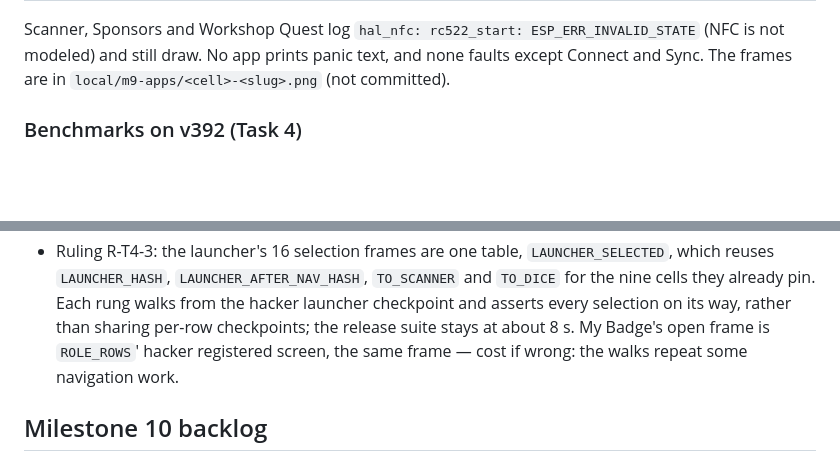
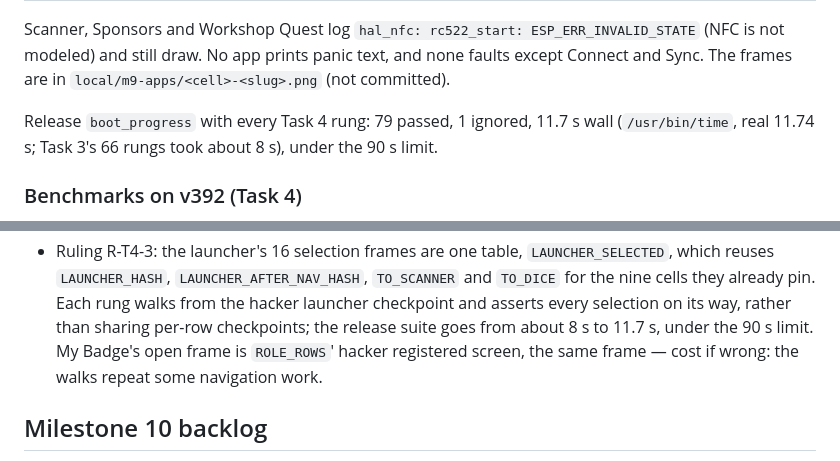
Before and after one commit to powersagitar/hack-the-badge, a Markdown page: docs/milestone-9-decisions.md, 2 parts joined by grey strips. GitHub-like rendering; blank space fills up the shorter version.

Commit message:
docs: record the v392 release suite time
The release boot_progress suite with every Task 4 rung took 11.7 s
(79 passed, 1 ignored); R-T4-3 wrongly said it stays at about 8 s.

Co-Authored-By: Claude Opus 5.5 <noreply@anthropic.com>

```diff
--- a/docs/milestone-9-decisions.md
+++ b/docs/milestone-9-decisions.md
@@ -115,6 +115,10 @@ Scanner, Sponsors and Workshop Quest log `hal_nfc: rc522_start:
 ESP_ERR_INVALID_STATE` (NFC is not modeled) and still draw. No app
 prints panic text, and none faults except Connect and Sync. The frames
 are in `local/m9-apps/<cell>-<slug>.png` (not committed).
+
+Release `boot_progress` with every Task 4 rung: 79 passed, 1 ignored,
+11.7 s wall (`/usr/bin/time`, real 11.74 s; Task 3's 66 rungs took about
+8 s), under the 90 s limit.
 
 ### Benchmarks on v392 (Task 4)
 
@@ -293,7 +297,8 @@ comparable with Milestone 7's v335 rows).
   `LAUNCHER_AFTER_NAV_HASH`, `TO_SCANNER` and `TO_DICE` for the nine
   cells they already pin. Each rung walks from the hacker launcher
   checkpoint and asserts every selection on its way, rather than sharing
-  per-row checkpoints; the release suite stays at about 8 s. My Badge's
+  per-row checkpoints; the release suite goes from about 8 s to 11.7 s,
+  under the 90 s limit. My Badge's
   open frame is `ROLE_ROWS`' hacker registered screen, the same frame —
   cost if wrong: the walks repeat some navigation work.
 
```
